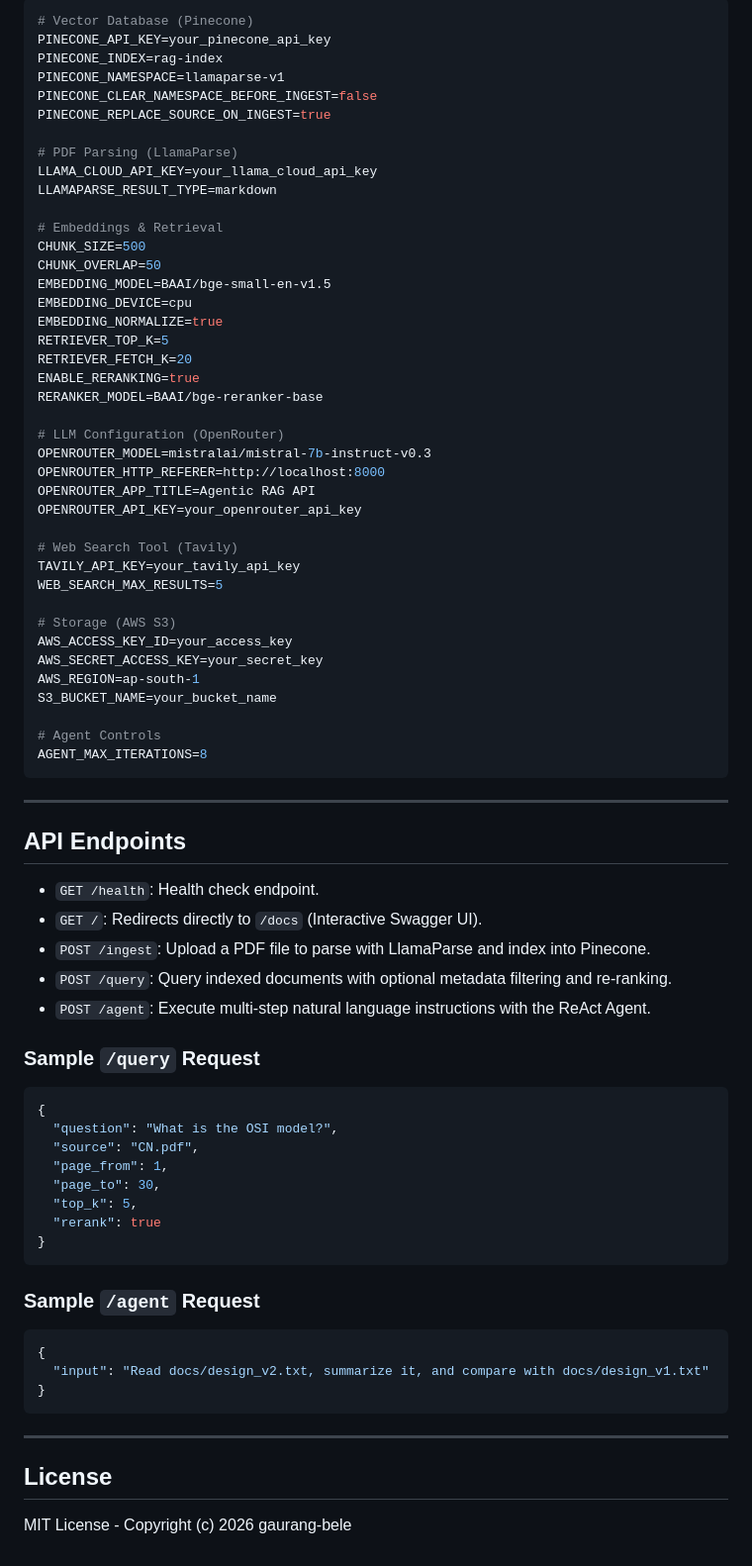
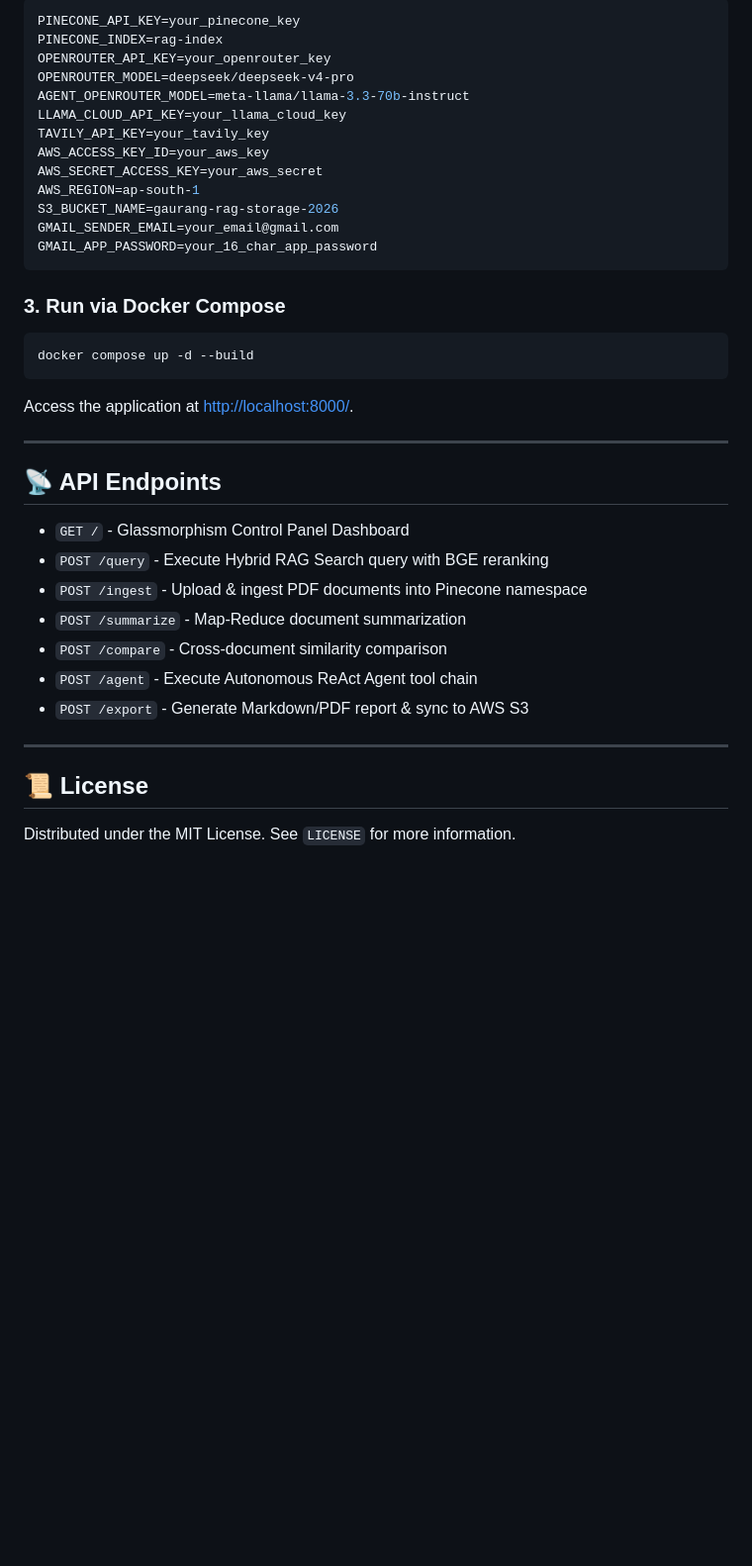
Before and after one commit to gaurang-bele/agentic-rag-engine, a Markdown page: README.md, the part around one of its changes. Shown at 99% size. Rendered like a GitHub page; blank space fills up the shorter version.

Commit message:
Add production GitHub README with architecture diagram and live EC2 links

````diff
--- a/README.md
+++ b/README.md
@@ -153,79 +87,39 @@ flowchart TD
 ```env
-# Vector Database (Pinecone)
-PINECONE_API_KEY=your_pinecone_api_key
+PINECONE_API_KEY=your_pinecone_key
 PINECONE_INDEX=rag-index
-PINECONE_NAMESPACE=llamaparse-v1
-PINECONE_CLEAR_NAMESPACE_BEFORE_INGEST=false
-PINECONE_REPLACE_SOURCE_ON_INGEST=true
+OPENROUTER_API_KEY=your_openrouter_key
+OPENROUTER_MODEL=deepseek/deepseek-v4-pro
+AGENT_OPENROUTER_MODEL=meta-llama/llama-3.3-70b-instruct
+LLAMA_CLOUD_API_KEY=your_llama_cloud_key
+TAVILY_API_KEY=your_tavily_key
+AWS_ACCESS_KEY_ID=your_aws_key
+AWS_SECRET_ACCESS_KEY=your_aws_secret
+AWS_REGION=ap-south-1
+S3_BUCKET_NAME=gaurang-rag-storage-2026
+GMAIL_SENDER_EMAIL=your_email@gmail.com
+GMAIL_APP_PASSWORD=your_16_char_app_password
+```
 
-# PDF Parsing (LlamaParse)
-LLAMA_CLOUD_API_KEY=your_llama_cloud_api_key
-LLAMAPARSE_RESULT_TYPE=markdown
-
-# Embeddings & Retrieval
-CHUNK_SIZE=500
-CHUNK_OVERLAP=50
-EMBEDDING_MODEL=BAAI/bge-small-en-v1.5
-EMBEDDING_DEVICE=cpu
-EMBEDDING_NORMALIZE=true
-RETRIEVER_TOP_K=5
-RETRIEVER_FETCH_K=20
-ENABLE_RERANKING=true
-RERANKER_MODEL=BAAI/bge-reranker-base
-
-# LLM Configuration (OpenRouter)
-OPENROUTER_MODEL=mistralai/mistral-7b-instruct-v0.3
-OPENROUTER_HTTP_REFERER=http://localhost:8000
-OPENROUTER_APP_TITLE=Agentic RAG API
-OPENROUTER_API_KEY=your_openrouter_api_key
-
-# Web Search Tool (Tavily)
-TAVILY_API_KEY=your_tavily_api_key
-WEB_SEARCH_MAX_RESULTS=5
-
-# Storage (AWS S3)
-AWS_ACCESS_KEY_ID=your_access_key
-AWS_SECRET_ACCESS_KEY=your_secret_key
-AWS_REGION=ap-south-1
-S3_BUCKET_NAME=your_bucket_name
-
-# Agent Controls
-AGENT_MAX_ITERATIONS=8
+### 3. Run via Docker Compose
+```bash
+docker compose up -d --build
 ```
+Access the application at [http://localhost:8000/](http://localhost:8000/).
 
 ---
 
-## API Endpoints
+## 📡 API Endpoints
 
-- `GET /health`: Health check endpoint.
-- `GET /`: Redirects directly to `/docs` (Interactive Swagger UI).
-- `POST /ingest`: Upload a PDF file to parse with LlamaParse and index into Pinecone.
-- `POST /query`: Query indexed documents with optional metadata filtering and re-ranking.
-- `POST /agent`: Execute multi-step natural language instructions with the ReAct Agent.
-
-### Sample `/query` Request
-
-```json
-{
-  "question": "What is the OSI model?",
-  "source": "CN.pdf",
-  "page_from": 1,
-  "page_to": 30,
-  "top_k": 5,
-  "rerank": true
-}
-```
-
-### Sample `/agent` Request
-
-```json
-{
-  "input": "Read docs/design_v2.txt, summarize it, and compare with docs/design_v1.txt"
-}
-```
+- `GET /` - Glassmorphism Control Panel Dashboard
+- `POST /query` - Execute Hybrid RAG Search query with BGE reranking
+- `POST /ingest` - Upload & ingest PDF documents into Pinecone namespace
+- `POST /summarize` - Map-Reduce document summarization
+- `POST /compare` - Cross-document similarity comparison
+- `POST /agent` - Execute Autonomous ReAct Agent tool chain
+- `POST /export` - Generate Markdown/PDF report & sync to AWS S3
 
 ---
 
-## License
+## 📜 License
 
-MIT License - Copyright (c) 2026 gaurang-bele
+Distributed under the MIT License. See `LICENSE` for more information.
````
Also changed, not shown: other parts of README.md (+59 -125 lines).
